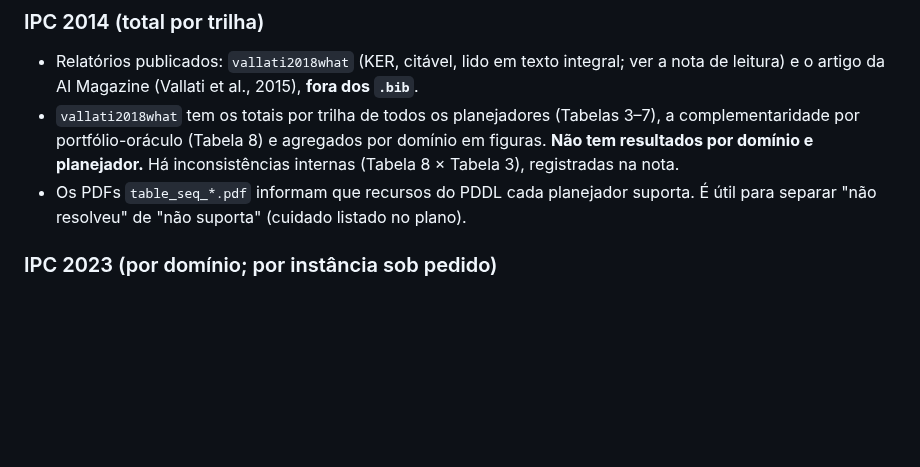
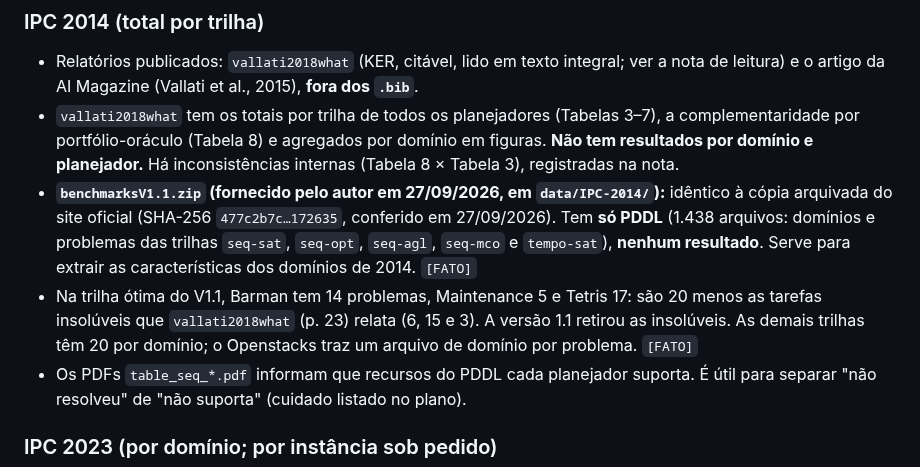
Before and after one commit to mhaddad/mestrado-dominios-planejamento, a Markdown page: docs/resultados-ipc-2011-2023.md, the part around the change. GitHub-like rendering; blank space fills up the shorter version.

Commit message:
Fase 4B: benchmarksV1.1.zip da IPC 2014 conferido (só PDDL, sem resultados)
Co-Authored-By: Claude Opus 5.5 <noreply@anthropic.com>

```diff
--- a/docs/resultados-ipc-2011-2023.md
+++ b/docs/resultados-ipc-2011-2023.md
@@ -52,6 +52,8 @@ Contagens de 2018, 2023 e IBM: `data/ipc-2011-2023/scripts/levantar_fontes.py`
 
 - Relatórios publicados: `vallati2018what` (KER, citável, lido em texto integral; ver a nota de leitura) e o artigo da AI Magazine (Vallati et al., 2015), **fora dos `.bib`**.
 - `vallati2018what` tem os totais por trilha de todos os planejadores (Tabelas 3–7), a complementaridade por portfólio-oráculo (Tabela 8) e agregados por domínio em figuras. **Não tem resultados por domínio e planejador.** Há inconsistências internas (Tabela 8 × Tabela 3), registradas na nota.
+- **`benchmarksV1.1.zip` (fornecido pelo autor em 27/09/2026, em `data/IPC-2014/`):** idêntico à cópia arquivada do site oficial (SHA-256 `477c2b7c…172635`, conferido em 27/09/2026). Tem **só PDDL** (1.438 arquivos: domínios e problemas das trilhas `seq-sat`, `seq-opt`, `seq-agl`, `seq-mco` e `tempo-sat`), **nenhum resultado**. Serve para extrair as características dos domínios de 2014. `[FATO]`
+- Na trilha ótima do V1.1, Barman tem 14 problemas, Maintenance 5 e Tetris 17: são 20 menos as tarefas insolúveis que `vallati2018what` (p. 23) relata (6, 15 e 3). A versão 1.1 retirou as insolúveis. As demais trilhas têm 20 por domínio; o Openstacks traz um arquivo de domínio por problema. `[FATO]`
 - Os PDFs `table_seq_*.pdf` informam que recursos do PDDL cada planejador suporta. É útil para separar "não resolveu" de "não suporta" (cuidado listado no plano).
 
 ### IPC 2023 (por domínio; por instância sob pedido)
```
